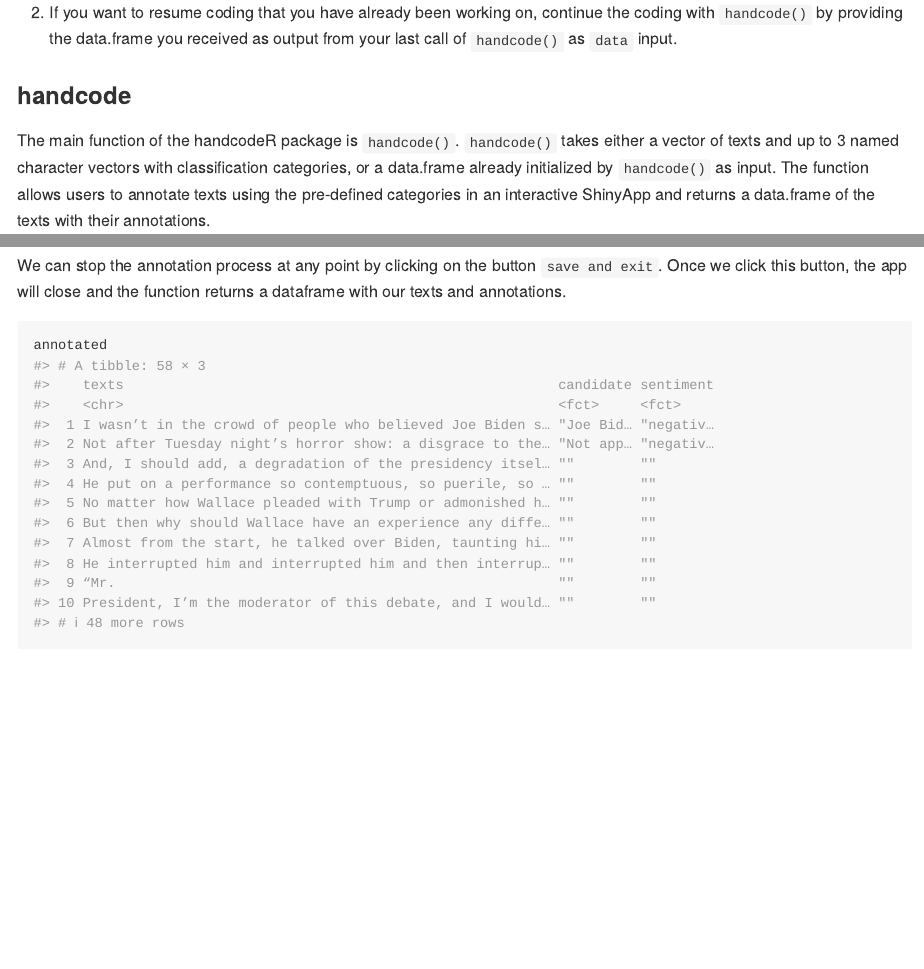
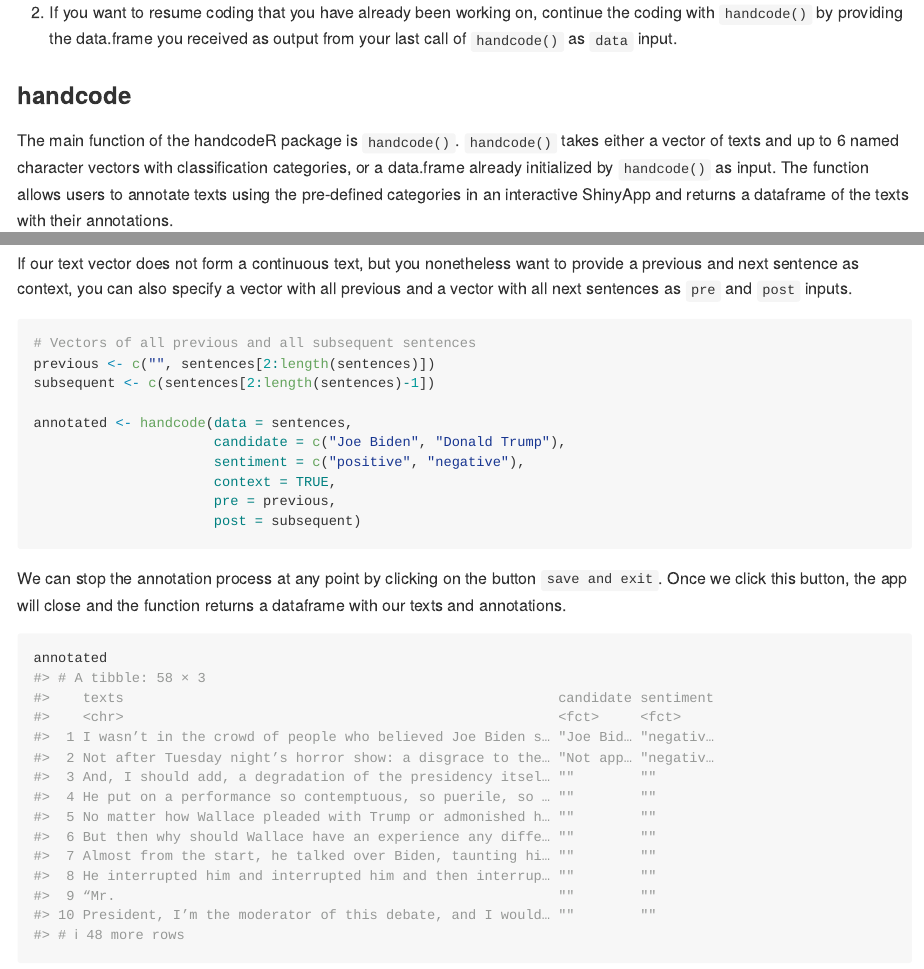
Before and after one commit to liserman/handcodeR, an R Markdown document (README.Rmd): the page in a window 1100 px wide, from 1530 px down, and a second part further down, joined at a grey line. The pictures show the output file README.md that the author committed with the source, drawn offline in the style of GitHub; long lines of code are wrapped; badge pictures from the web are left out.

Commit message:
update manuals

````diff
--- a/README.Rmd
+++ b/README.Rmd
@@ -76,7 +76,7 @@ The workflow of the package follows a simple rule:
 
 ### handcode
 
-The main function of the handcodeR package is `handcode()`. `handcode()` takes either a vector of texts and up to 3 named character vectors with classification categories, or a data.frame already initialized by `handcode()` as input. The function allows users to annotate texts using the pre-defined categories in an interactive ShinyApp and returns a data.frame of the texts with their annotations.
+The main function of the handcodeR package is `handcode()`. `handcode()` takes either a vector of texts and up to 6 named character vectors with classification categories, or a data.frame already initialized by `handcode()` as input. The function allows users to annotate texts using the pre-defined categories in an interactive ShinyApp and returns a dataframe of the texts with their annotations.
 
 In order to demonstrate the functionality of `handcode()`, we first use the R-package `archiveRetriever` [@Gavras2022] to download a New York Times article on the presidential debate between Joe Biden and Donald Trump in the 2020 American presidential campaign. We split the article in individual sentences which we can then annotate with `handcode()`.
 
@@ -126,6 +126,21 @@ annotated <- handcode(data = sentences,
 knitr::include_graphics("man/figures/App_2.PNG")
 ```
 
+If our text vector does not form a continuous text, but you nonetheless want to provide a previous and next sentence as context, you can also specify a vector with all previous and a vector with all next sentences as `pre` and `post` inputs.
+
+```{r, eval = FALSE}
+# Vectors of all previous and all subsequent sentences
+previous <- c("", sentences[2:length(sentences)])
+subsequent <- c(sentences[2:length(sentences)-1])
+
+annotated <- handcode(data = sentences,
+                      candidate = c("Joe Biden", "Donald Trump"),
+                      sentiment = c("positive", "negative"),
+                      context = TRUE,
+                      pre = previous,
+                      post = subsequent)
+```
+
 
 We can stop the annotation process at any point by clicking on the button `save and exit`. Once we click this button, the app will close and the function returns a dataframe with our texts and annotations.
 
````
Also changed, not shown: README.md, 2 other files.
